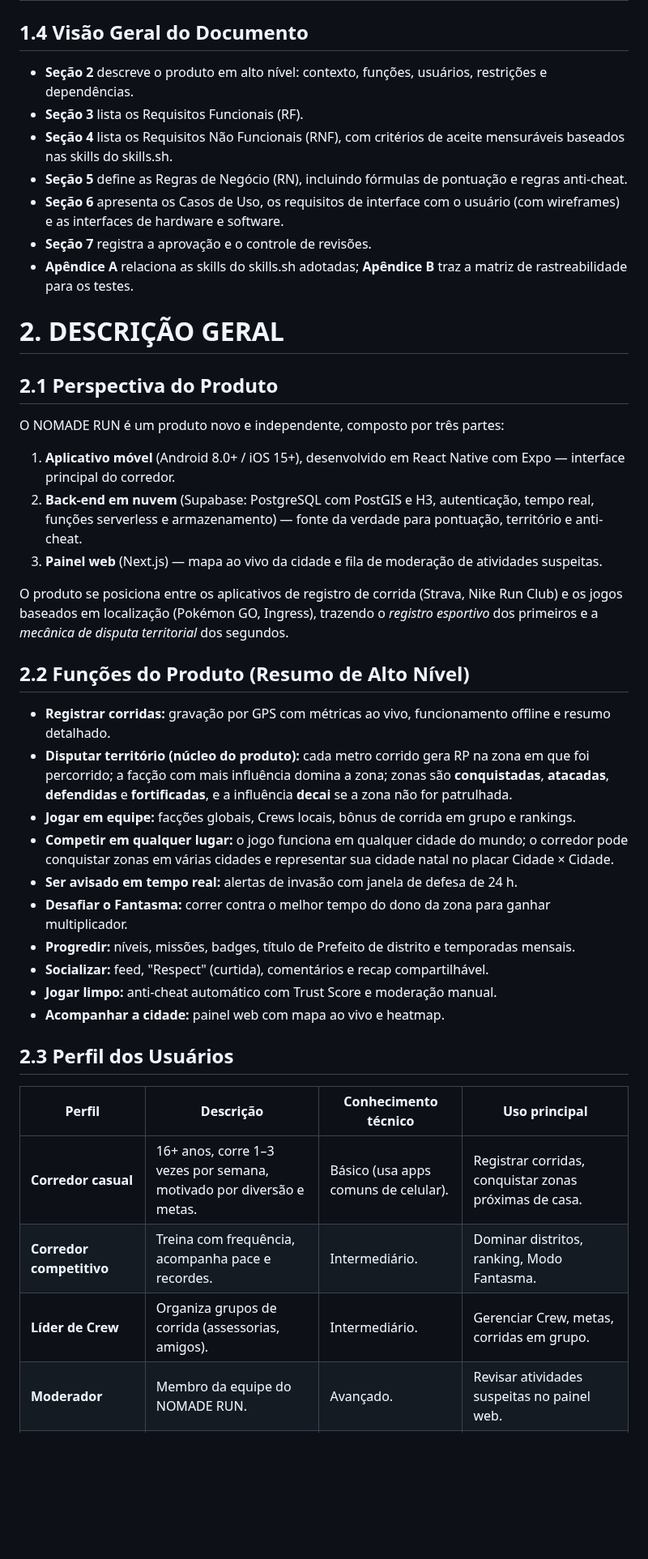
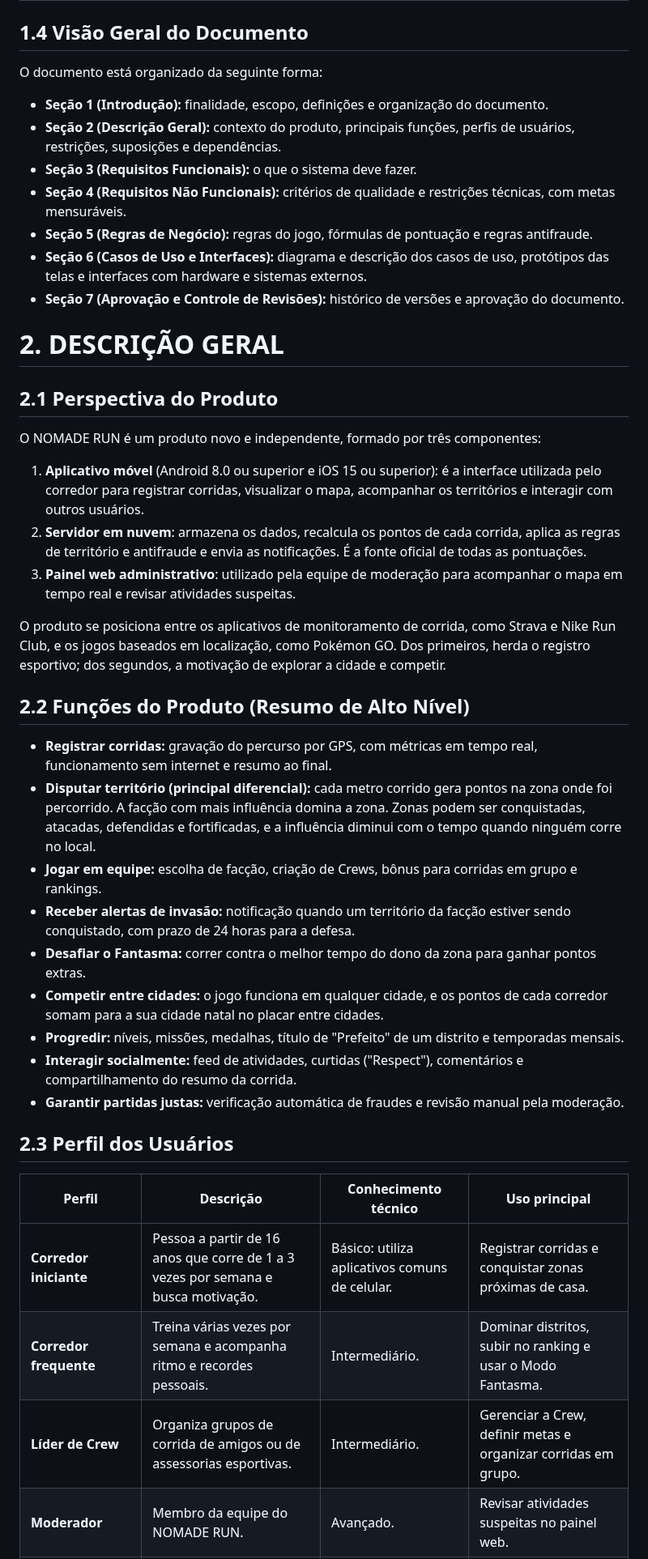
Before and after one commit to GabryelGomes/nomaderun, a Markdown page: docs/ERS/ERS-NOMADE-RUN.md, the part around one of its changes. Shown at 81% size. GitHub-like rendering; blank space fills up the shorter version.

```diff
--- a/docs/ERS/ERS-NOMADE-RUN.md
+++ b/docs/ERS/ERS-NOMADE-RUN.md
@@ -92,44 +94,45 @@ O **NOMADE RUN** é um aplicativo móvel (Android e iOS) com painel web de apoio
 
 ## 1.4 Visão Geral do Documento
 
-- **Seção 2** descreve o produto em alto nível: contexto, funções, usuários, restrições e dependências.
-- **Seção 3** lista os Requisitos Funcionais (RF).
-- **Seção 4** lista os Requisitos Não Funcionais (RNF), com critérios de aceite mensuráveis baseados nas skills do skills.sh.
-- **Seção 5** define as Regras de Negócio (RN), incluindo fórmulas de pontuação e regras anti-cheat.
-- **Seção 6** apresenta os Casos de Uso, os requisitos de interface com o usuário (com wireframes) e as interfaces de hardware e software.
-- **Seção 7** registra a aprovação e o controle de revisões.
-- **Apêndice A** relaciona as skills do skills.sh adotadas; **Apêndice B** traz a matriz de rastreabilidade para os testes.
+O documento está organizado da seguinte forma:
+
+- **Seção 1 (Introdução):** finalidade, escopo, definições e organização do documento.
+- **Seção 2 (Descrição Geral):** contexto do produto, principais funções, perfis de usuários, restrições, suposições e dependências.
+- **Seção 3 (Requisitos Funcionais):** o que o sistema deve fazer.
+- **Seção 4 (Requisitos Não Funcionais):** critérios de qualidade e restrições técnicas, com metas mensuráveis.
+- **Seção 5 (Regras de Negócio):** regras do jogo, fórmulas de pontuação e regras antifraude.
+- **Seção 6 (Casos de Uso e Interfaces):** diagrama e descrição dos casos de uso, protótipos das telas e interfaces com hardware e sistemas externos.
+- **Seção 7 (Aprovação e Controle de Revisões):** histórico de versões e aprovação do documento.
 
 # 2. DESCRIÇÃO GERAL
 
 ## 2.1 Perspectiva do Produto
 
-O NOMADE RUN é um produto novo e independente, composto por três partes:
+O NOMADE RUN é um produto novo e independente, formado por três componentes:
 
-1. **Aplicativo móvel** (Android 8.0+ / iOS 15+), desenvolvido em React Native com Expo — interface principal do corredor.
-2. **Back-end em nuvem** (Supabase: PostgreSQL com PostGIS e H3, autenticação, tempo real, funções serverless e armazenamento) — fonte da verdade para pontuação, território e anti-cheat.
-3. **Painel web** (Next.js) — mapa ao vivo da cidade e fila de moderação de atividades suspeitas.
+1. **Aplicativo móvel** (Android 8.0 ou superior e iOS 15 ou superior): é a interface utilizada pelo corredor para registrar corridas, visualizar o mapa, acompanhar os territórios e interagir com outros usuários.
+2. **Servidor em nuvem**: armazena os dados, recalcula os pontos de cada corrida, aplica as regras de território e antifraude e envia as notificações. É a fonte oficial de todas as pontuações.
+3. **Painel web administrativo**: utilizado pela equipe de moderação para acompanhar o mapa em tempo real e revisar atividades suspeitas.
 
-O produto se posiciona entre os aplicativos de registro de corrida (Strava, Nike Run Club) e os jogos baseados em localização (Pokémon GO, Ingress), trazendo o *registro esportivo* dos primeiros e a *mecânica de disputa territorial* dos segundos.
+O produto se posiciona entre os aplicativos de monitoramento de corrida, como Strava e Nike Run Club, e os jogos baseados em localização, como Pokémon GO. Dos primeiros, herda o registro esportivo; dos segundos, a motivação de explorar a cidade e competir.
 
 ## 2.2 Funções do Produto (Resumo de Alto Nível)
 
-- **Registrar corridas:** gravação por GPS com métricas ao vivo, funcionamento offline e resumo detalhado.
-- **Disputar território (núcleo do produto):** cada metro corrido gera RP na zona em que foi percorrido; a facção com mais influência domina a zona; zonas são **conquistadas**, **atacadas**, **defendidas** e **fortificadas**, e a influência **decai** se a zona não for patrulhada.
-- **Jogar em equipe:** facções globais, Crews locais, bônus de corrida em grupo e rankings.
-- **Competir em qualquer lugar:** o jogo funciona em qualquer cidade do mundo; o corredor pode conquistar zonas em várias cidades e representar sua cidade natal no placar Cidade × Cidade.
-- **Ser avisado em tempo real:** alertas de invasão com janela de defesa de 24 h.
-- **Desafiar o Fantasma:** correr contra o melhor tempo do dono da zona para ganhar multiplicador.
-- **Progredir:** níveis, missões, badges, título de Prefeito de distrito e temporadas mensais.
-- **Socializar:** feed, "Respect" (curtida), comentários e recap compartilhável.
-- **Jogar limpo:** anti-cheat automático com Trust Score e moderação manual.
-- **Acompanhar a cidade:** painel web com mapa ao vivo e heatmap.
+- **Registrar corridas:** gravação do percurso por GPS, com métricas em tempo real, funcionamento sem internet e resumo ao final.
+- **Disputar território (principal diferencial):** cada metro corrido gera pontos na zona onde foi percorrido. A facção com mais influência domina a zona. Zonas podem ser conquistadas, atacadas, defendidas e fortificadas, e a influência diminui com o tempo quando ninguém corre no local.
+- **Jogar em equipe:** escolha de facção, criação de Crews, bônus para corridas em grupo e rankings.
+- **Receber alertas de invasão:** notificação quando um território da facção estiver sendo conquistado, com prazo de 24 horas para a defesa.
+- **Desafiar o Fantasma:** correr contra o melhor tempo do dono da zona para ganhar pontos extras.
+- **Competir entre cidades:** o jogo funciona em qualquer cidade, e os pontos de cada corredor somam para a sua cidade natal no placar entre cidades.
+- **Progredir:** níveis, missões, medalhas, título de "Prefeito" de um distrito e temporadas mensais.
+- **Interagir socialmente:** feed de atividades, curtidas ("Respect"), comentários e compartilhamento do resumo da corrida.
+- **Garantir partidas justas:** verificação automática de fraudes e revisão manual pela moderação.
 
 ## 2.3 Perfil dos Usuários
 
 | Perfil | Descrição | Conhecimento técnico | Uso principal |
-|---------|--------------------|---------|-----------------------|
-| **Corredor casual** | 16+ anos, corre 1–3 vezes por semana, motivado por diversão e metas. | Básico (usa apps comuns de celular). | Registrar corridas, conquistar zonas próximas de casa. |
-| **Corredor competitivo** | Treina com frequência, acompanha pace e recordes. | Intermediário. | Dominar distritos, ranking, Modo Fantasma. |
-| **Líder de Crew** | Organiza grupos de corrida (assessorias, amigos). | Intermediário. | Gerenciar Crew, metas, corridas em grupo. |
+|---|---|---|---|
+| **Corredor iniciante** | Pessoa a partir de 16 anos que corre de 1 a 3 vezes por semana e busca motivação. | Básico: utiliza aplicativos comuns de celular. | Registrar corridas e conquistar zonas próximas de casa. |
+| **Corredor frequente** | Treina várias vezes por semana e acompanha ritmo e recordes pessoais. | Intermediário. | Dominar distritos, subir no ranking e usar o Modo Fantasma. |
+| **Líder de Crew** | Organiza grupos de corrida de amigos ou de assessorias esportivas. | Intermediário. | Gerenciar a Crew, definir metas e organizar corridas em grupo. |
 | **Moderador** | Membro da equipe do NOMADE RUN. | Avançado. | Revisar atividades suspeitas no painel web. |
```
Also changed, not shown: other parts of docs/ERS/ERS-NOMADE-RUN.md (+213 -261 lines), docs/ERS/assets/casos-de-uso.png, 8 other files.
